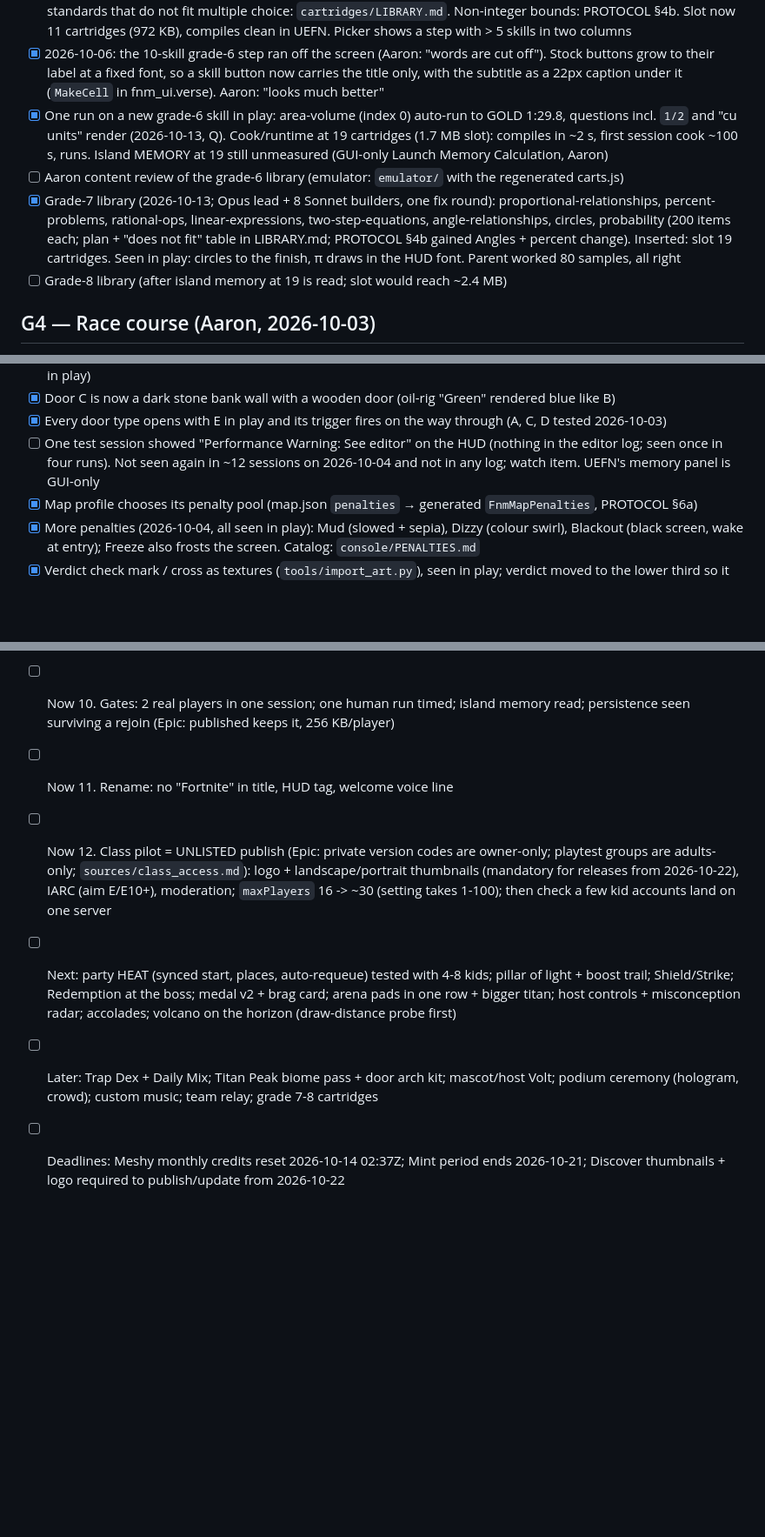
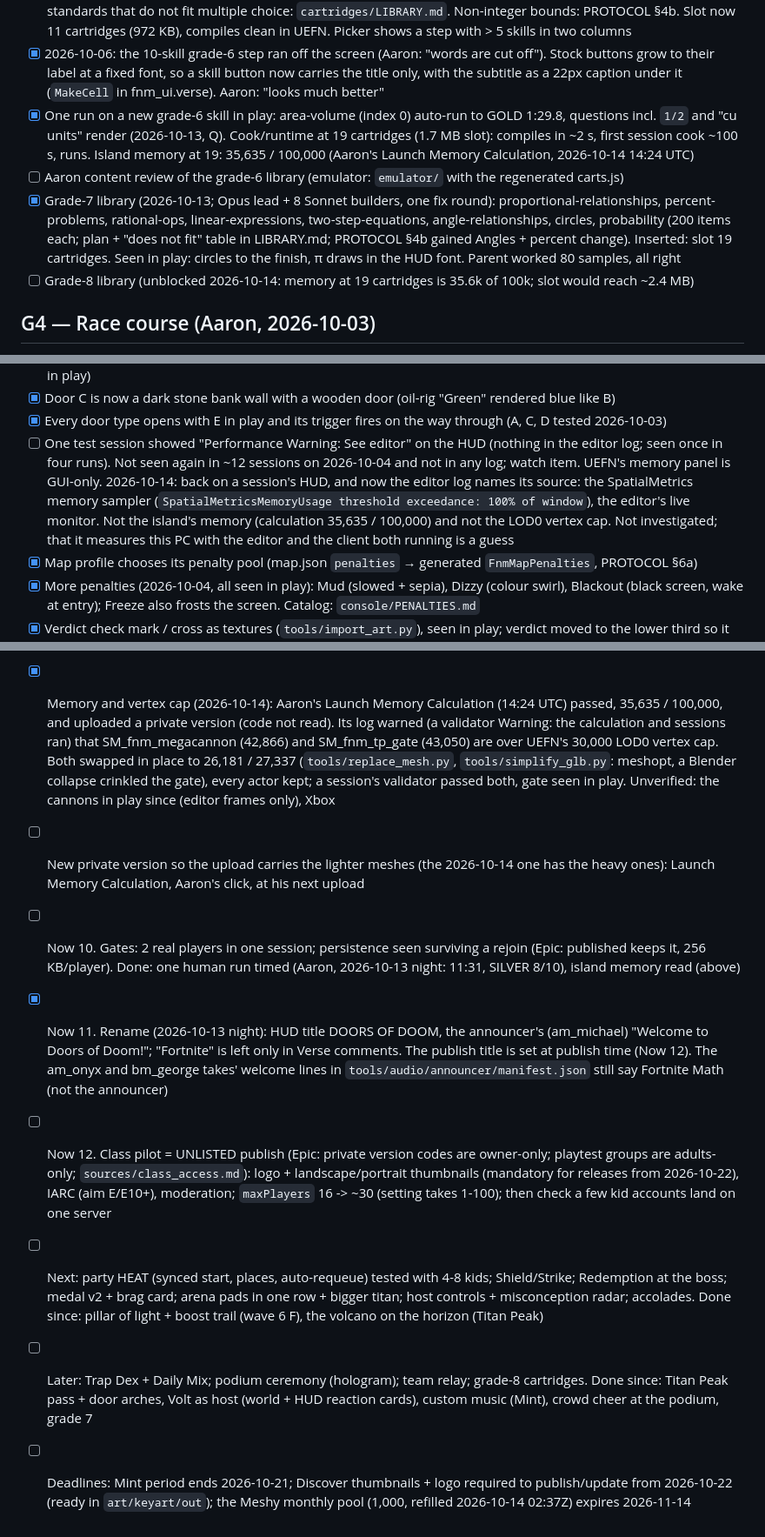
Before and after one commit to kickinslowly/fortnitemath, a Markdown page: GOALS.md, 3 parts joined by grey strips. Shown at 87% size. Drawn GitHub-style; blank space fills up the shorter version.

Commit message:
GOALS: memory read (35.6k of 100k, grade 8 unblocked), vertex-cap fix logged, the perf warning's source, rename done, stale Next/Later/deadline lines

```diff
--- a/GOALS.md
+++ b/GOALS.md
@@ -15,13 +15,13 @@
   under it (`MakeCell` in fnm_ui.verse). Aaron: "looks much better"
 - [x] One run on a new grade-6 skill in play: area-volume (index 0) auto-run to GOLD 1:29.8, questions incl. `1/2` and
   "cu units" render (2026-10-13, Q). Cook/runtime at 19 cartridges (1.7 MB slot): compiles in ~2 s, first session cook
-  ~100 s, runs. Island MEMORY at 19 still unmeasured (GUI-only Launch Memory Calculation, Aaron)
+  ~100 s, runs. Island memory at 19: 35,635 / 100,000 (Aaron's Launch Memory Calculation, 2026-10-14 14:24 UTC)
 - [ ] Aaron content review of the grade-6 library (emulator: `emulator/` with the regenerated carts.js)
 - [x] Grade-7 library (2026-10-13; Opus lead + 8 Sonnet builders, one fix round): proportional-relationships,
   percent-problems, rational-ops, linear-expressions, two-step-equations, angle-relationships, circles, probability (200
   items each; plan + "does not fit" table in LIBRARY.md; PROTOCOL §4b gained Angles + percent change). Inserted: slot 19
   cartridges. Seen in play: circles to the finish, π draws in the HUD font. Parent worked 80 samples, all right
-- [ ] Grade-8 library (after island memory at 19 is read; slot would reach ~2.4 MB)
+- [ ] Grade-8 library (unblocked 2026-10-14: memory at 19 cartridges is 35.6k of 100k; slot would reach ~2.4 MB)
 
 ## G4 — Race course (Aaron, 2026-10-03)
 Replace the room-and-teleport loop with a race: long hallways ending in walls of real doors the player opens.
@@ -42,7 +42,10 @@ map's pool. Big red X / green CORRECT! flash. Later: obstacles, weapons, traps.
 - [x] Every door type opens with E in play and its trigger fires on the way through (A, C, D tested 2026-10-03)
 - [ ] One test session showed "Performance Warning: See editor" on the HUD (nothing in the editor log; seen once
   in four runs). Not seen again in ~12 sessions on 2026-10-04 and not in any log; watch item. UEFN's memory panel
-  is GUI-only
+  is GUI-only. 2026-10-14: back on a session's HUD, and now the editor log names its source: the SpatialMetrics memory
+  sampler (`SpatialMetricsMemoryUsage threshold exceedance: 100% of window`), the editor's live monitor. Not the island's
+  memory (calculation 35,635 / 100,000) and not the LOD0 vertex cap. Not investigated; that it measures this PC with the
+  editor and the client both running is a guess
 - [x] Map profile chooses its penalty pool (map.json `penalties` → generated `FnmMapPenalties`, PROTOCOL §6a)
 - [x] More penalties (2026-10-04, all seen in play): Mud (slowed + sepia), Dizzy (colour swirl), Blackout (black
   screen, wake at entry); Freeze also frosts the screen. Catalog: `console/PENALTIES.md`
@@ -475,16 +478,25 @@ the GAME MODE box/minimap; `GetLocalParty` in a published version; accolades `Te
   skeleton (5 spare for a later host layer: wag on a wrong door, cheer on a streak, victory at the finish). Unverified:
   Volt's collision in play (flag reads back off), aspect ratios other than 16:9, the 5-row board's clearance above the
   no-podium buttons (estimate 861 vs 875 px)
-- [ ] Now 10. Gates: 2 real players in one session; one human run timed; island memory read; persistence seen surviving a
-  rejoin (Epic: published keeps it, 256 KB/player)
-- [ ] Now 11. Rename: no "Fortnite" in title, HUD tag, welcome voice line
+- [x] Memory and vertex cap (2026-10-14): Aaron's Launch Memory Calculation (14:24 UTC) passed, 35,635 / 100,000, and
+  uploaded a private version (code not read). Its log warned (a validator Warning: the calculation and sessions ran) that
+  SM_fnm_megacannon (42,866) and SM_fnm_tp_gate (43,050) are over UEFN's 30,000 LOD0 vertex cap. Both swapped in place to
+  26,181 / 27,337 (`tools/replace_mesh.py`, `tools/simplify_glb.py`: meshopt, a Blender collapse crinkled the gate), every
+  actor kept; a session's validator passed both, gate seen in play. Unverified: the cannons in play since (editor frames only), Xbox
+- [ ] New private version so the upload carries the lighter meshes (the 2026-10-14 one has the heavy ones): Launch Memory
+  Calculation, Aaron's click, at his next upload
+- [ ] Now 10. Gates: 2 real players in one session; persistence seen surviving a rejoin (Epic: published keeps it, 256
+  KB/player). Done: one human run timed (Aaron, 2026-10-13 night: 11:31, SILVER 8/10), island memory read (above)
+- [x] Now 11. Rename (2026-10-13 night): HUD title DOORS OF DOOM, the announcer's (am_michael) "Welcome to Doors of Doom!";
+  "Fortnite" is left only in Verse comments. The publish title is set at publish time (Now 12). The am_onyx and bm_george
+  takes' welcome lines in `tools/audio/announcer/manifest.json` still say Fortnite Math (not the announcer)
 - [ ] Now 12. Class pilot = UNLISTED publish (Epic: private version codes are owner-only; playtest groups are adults-only;
   `sources/class_access.md`): logo + landscape/portrait thumbnails (mandatory for releases from 2026-10-22), IARC (aim E/E10+),
   moderation; `maxPlayers` 16 -> ~30 (setting takes 1-100); then check a few kid accounts land on one server
-- [ ] Next: party HEAT (synced start, places, auto-requeue) tested with 4-8 kids; pillar of light + boost trail; Shield/Strike;
-  Redemption at the boss; medal v2 + brag card; arena pads in one row + bigger titan; host controls + misconception radar;
-  accolades; volcano on the horizon (draw-distance probe first)
-- [ ] Later: Trap Dex + Daily Mix; Titan Peak biome pass + door arch kit; mascot/host Volt; podium ceremony (hologram, crowd);
-  custom music; team relay; grade 7-8 cartridges
-- [ ] Deadlines: Meshy monthly credits reset 2026-10-14 02:37Z; Mint period ends 2026-10-21; Discover thumbnails + logo required
-  to publish/update from 2026-10-22
+- [ ] Next: party HEAT (synced start, places, auto-requeue) tested with 4-8 kids; Shield/Strike; Redemption at the boss;
+  medal v2 + brag card; arena pads in one row + bigger titan; host controls + misconception radar; accolades. Done since:
+  pillar of light + boost trail (wave 6 F), the volcano on the horizon (Titan Peak)
+- [ ] Later: Trap Dex + Daily Mix; podium ceremony (hologram); team relay; grade-8 cartridges. Done since: Titan Peak pass +
+  door arches, Volt as host (world + HUD reaction cards), custom music (Mint), crowd cheer at the podium, grade 7
+- [ ] Deadlines: Mint period ends 2026-10-21; Discover thumbnails + logo required to publish/update from 2026-10-22 (ready in
+  `art/keyart/out`); the Meshy monthly pool (1,000, refilled 2026-10-14 02:37Z) expires 2026-11-14
```
Also changed, not shown: other parts of GOALS.md (+1 -1 lines).
